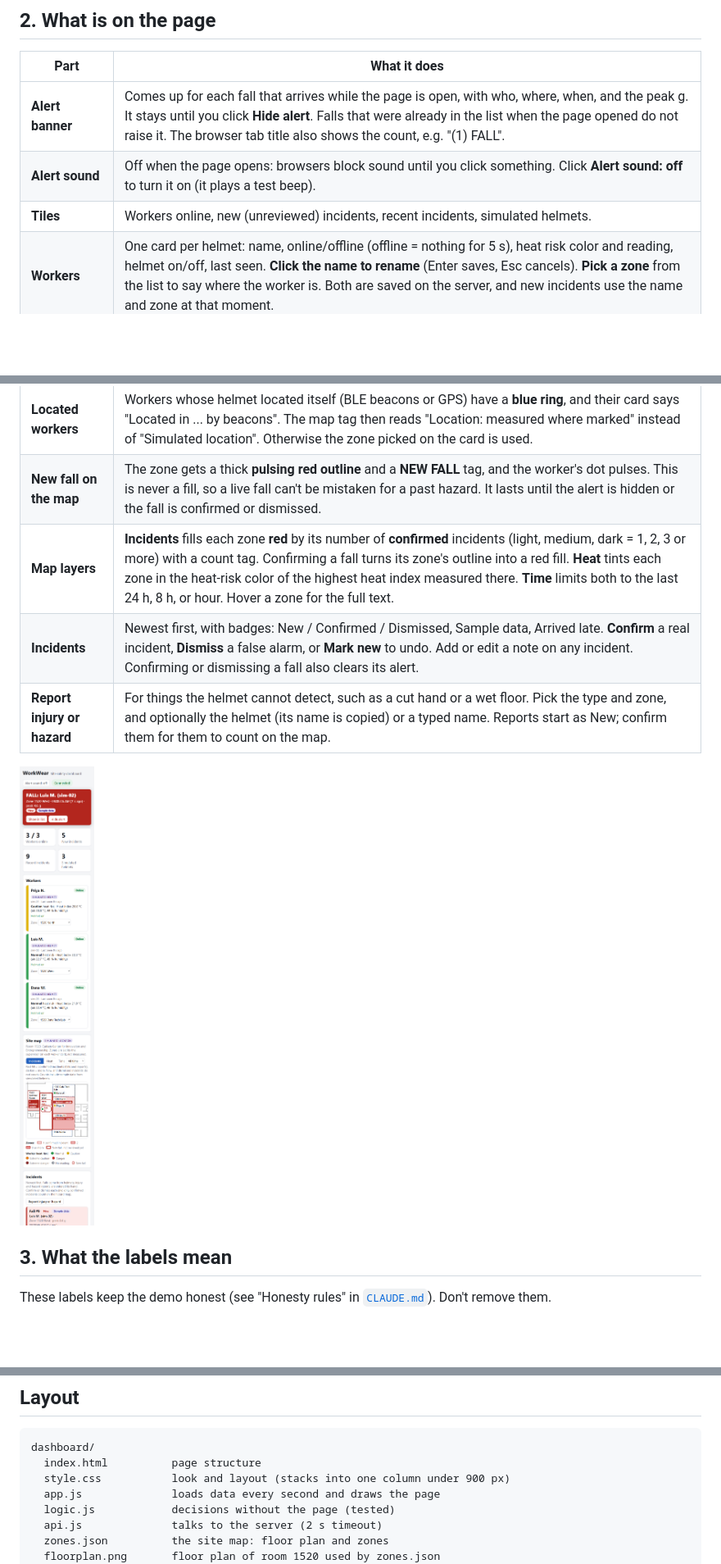
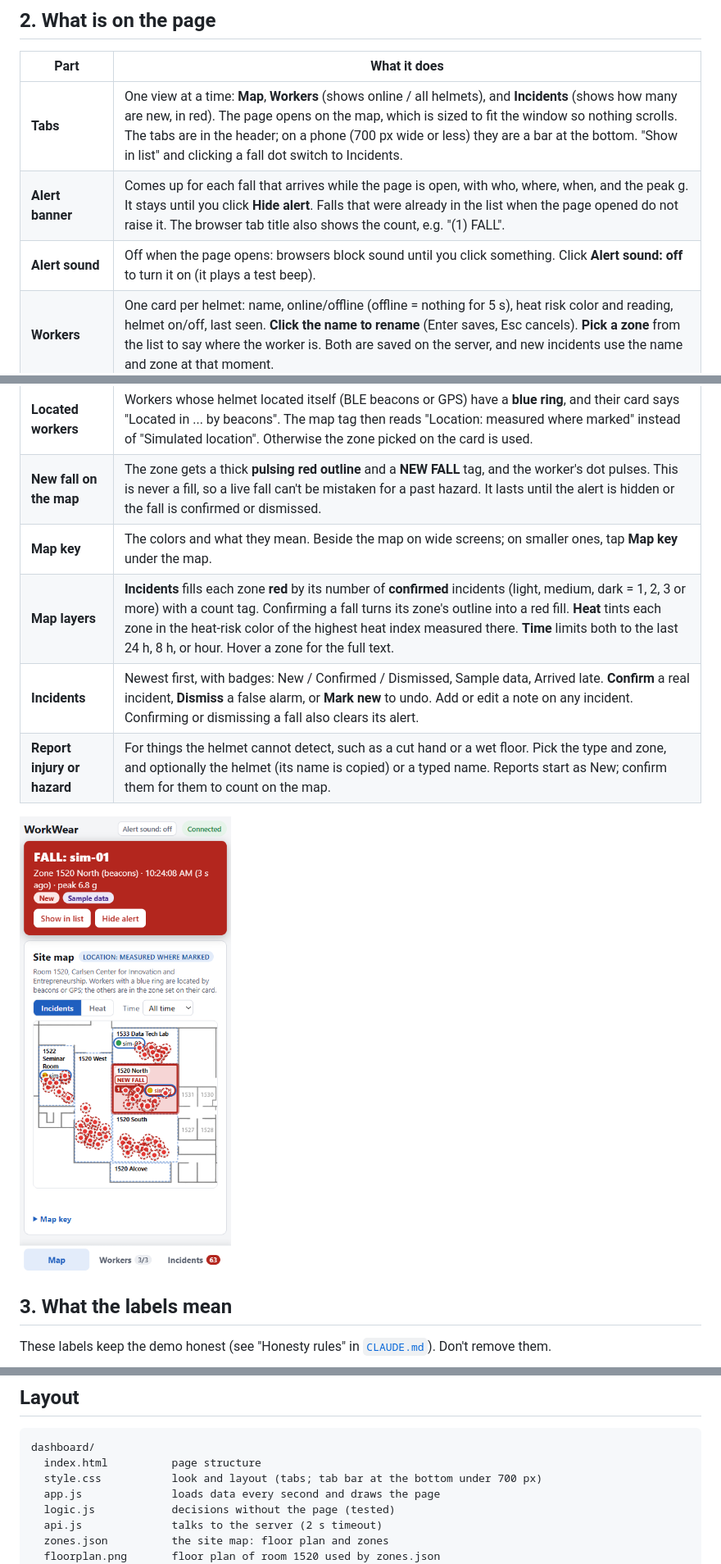
Before and after one commit to Elijah-GT/WorkWear, a Markdown page: dashboard/README.md, 3 parts joined by grey strips. Shown at 82% size. Rendered like a GitHub page; pictures changed too: docs/img/dashboard-phone.png; blank space fills up the shorter version.

````diff
--- a/dashboard/README.md
+++ b/dashboard/README.md
@@ -26,14 +26,15 @@ Three simulated helmets appear within a second. Every 30 s one of them "falls",
 
 | Part | What it does |
 |---|---|
+| **Tabs** | One view at a time: **Map**, **Workers** (shows online / all helmets), and **Incidents** (shows how many are new, in red). The page opens on the map, which is sized to fit the window so nothing scrolls. The tabs are in the header; on a phone (700 px wide or less) they are a bar at the bottom. "Show in list" and clicking a fall dot switch to Incidents. |
 | **Alert banner** | Comes up for each fall that arrives while the page is open, with who, where, when, and the peak g. It stays until you click **Hide alert**. Falls that were already in the list when the page opened do not raise it. The browser tab title also shows the count, e.g. "(1) FALL". |
 | **Alert sound** | Off when the page opens: browsers block sound until you click something. Click **Alert sound: off** to turn it on (it plays a test beep). |
-| **Tiles** | Workers online, new (unreviewed) incidents, recent incidents, simulated helmets. |
 | **Workers** | One card per helmet: name, online/offline (offline = nothing for 5 s), heat risk color and reading, helmet on/off, last seen. **Click the name to rename** (Enter saves, Esc cancels). **Pick a zone** from the list to say where the worker is. Both are saved on the server, and new incidents use the name and zone at that moment. |
 | **Site map** | The floor plan of room 1520 (from `zones.json`) with its zones drawn on it. A dot per worker in their zone, colored by heat risk. Workers without a zone are listed under "Not on the map". |
 | **Fall dots** | Every fall that isn't dismissed is a red dot on the plan (Incidents layer; the **Time** filter applies). Bright = not reviewed, dark = confirmed; a new fall's dot pulses. With a GPS position (and `gps_points` set up, section 4) the dot is at that spot. Otherwise it sits at a fixed spot inside the zone the fall was recorded in, with a **dashed ring meaning "approximate"**. Hover for who, when, and how sure; click to jump to it in the list. |
 | **Located workers** | Workers whose helmet located itself (BLE beacons or GPS) have a **blue ring**, and their card says "Located in ... by beacons". The map tag then reads "Location: measured where marked" instead of "Simulated location". Otherwise the zone picked on the card is used. |
 | **New fall on the map** | The zone gets a thick **pulsing red outline** and a **NEW FALL** tag, and the worker's dot pulses. This is never a fill, so a live fall can't be mistaken for a past hazard. It lasts until the alert is hidden or the fall is confirmed or dismissed. |
+| **Map key** | The colors and what they mean. Beside the map on wide screens; on smaller ones, tap **Map key** under the map. |
 | **Map layers** | **Incidents** fills each zone **red** by its number of **confirmed** incidents (light, medium, dark = 1, 2, 3 or more) with a count tag. Confirming a fall turns its zone's outline into a red fill. **Heat** tints each zone in the heat-risk color of the highest heat index measured there. **Time** limits both to the last 24 h, 8 h, or hour. Hover a zone for the full text. |
 | **Incidents** | Newest first, with badges: New / Confirmed / Dismissed, Sample data, Arrived late. **Confirm** a real incident, **Dismiss** a false alarm, or **Mark new** to undo. Add or edit a note on any incident. Confirming or dismissing a fall also clears its alert. |
 | **Report injury or hazard** | For things the helmet cannot detect, such as a cut hand or a wet floor. Pick the type and zone, and optionally the helmet (its name is copied) or a typed name. Reports start as New; confirm them for them to count on the map. |
@@ -127,7 +128,7 @@ The tests cover the parts that make decisions (heat labels, which falls raise th
 ```
 dashboard/
   index.html          page structure
-  style.css           look and layout (stacks into one column under 900 px)
+  style.css           look and layout (tabs; tab bar at the bottom under 700 px)
   app.js              loads data every second and draws the page
   logic.js            decisions without the page (tested)
   api.js              talks to the server (2 s timeout)
````
Also changed, not shown: PLAN.md (+7 -0 lines), docs/img/dashboard-desktop.png, 3 other files.
